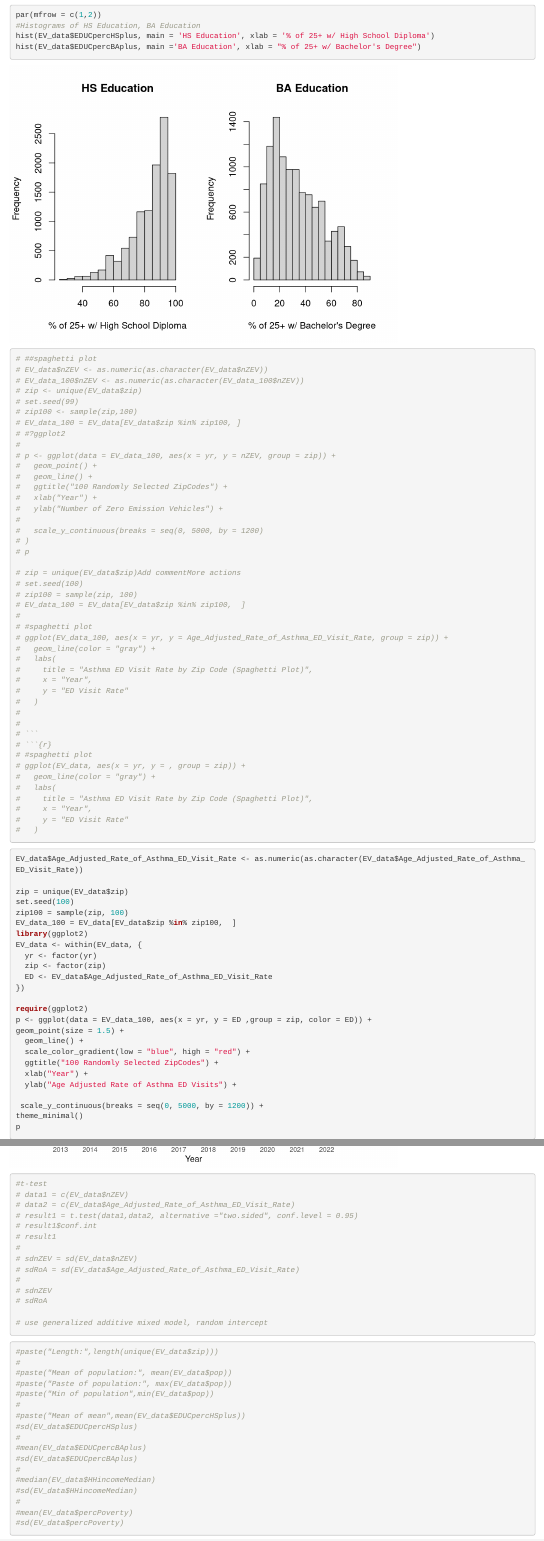
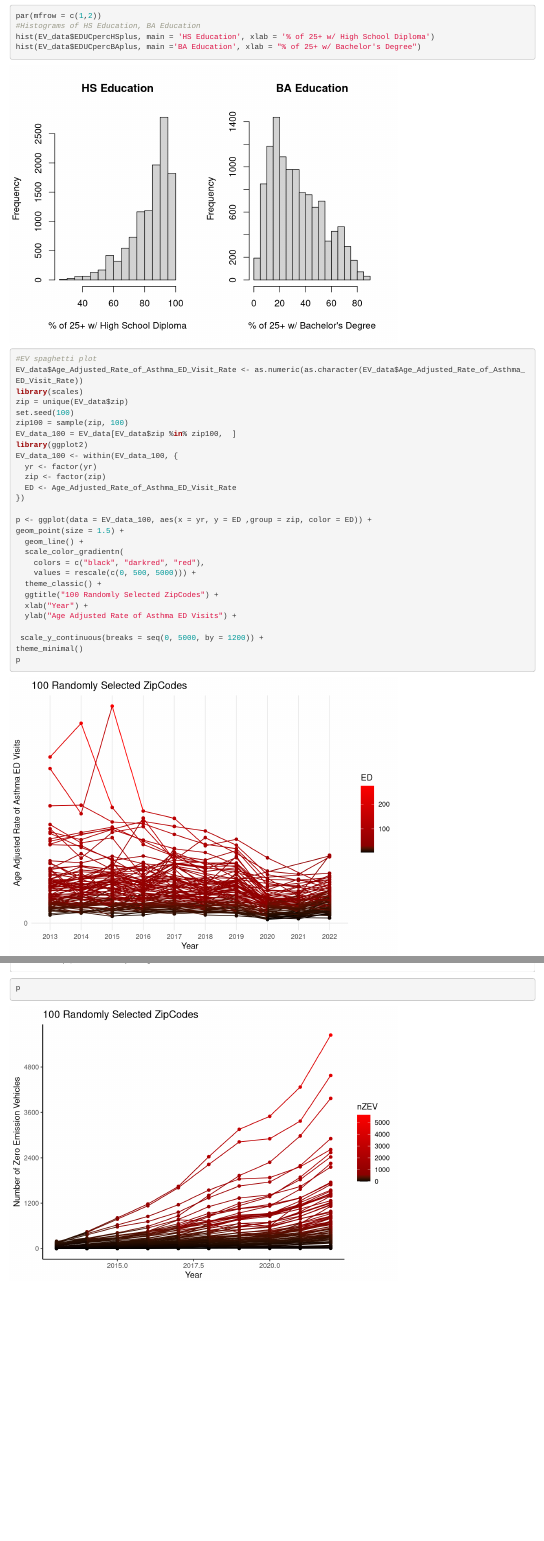
Before and after one commit to JustinC-1024/EV-Proj_LAsBest, an R Markdown document (EDA_EVProj.Rmd): the page in a window 1100 px wide, from 13180 px down before the commit and from 13160 px down after it, so that both start at the same text, and a second part further down, joined at a grey line. Rendered offline with R 4.5, knitr and Pandoc, with nearby package versions; some code elsewhere in the file could not run offline.

Commit message:
cleaned up code

````diff
--- a/EDA_EVProj.Rmd
+++ b/EDA_EVProj.Rmd
@@ -31,7 +31,6 @@ Note that the `echo = FALSE` parameter was added to the code chunk to prevent pr
 
 ```{r}
 getwd()
-EV_data <- read.csv("data_ZEV_asthmaED_2013_2022.csv")
 EV_data <- read.csv("./Data/data_ZEV_asthmaED_2013_2022.csv")
 ```
 
@@ -154,74 +153,29 @@ hist(EV_data$EDUCpercHSplus, main = 'HS Education', xlab = '% of 25+ w/ High Sch
 hist(EV_data$EDUCpercBAplus, main ='BA Education', xlab = "% of 25+ w/ Bachelor's Degree")
 ```
 
-```{r}
-
-# ##spaghetti plot
-# EV_data$nZEV <- as.numeric(as.character(EV_data$nZEV))
-# EV_data_100$nZEV <- as.numeric(as.character(EV_data_100$nZEV))
-# zip <- unique(EV_data$zip)
-# set.seed(99)
-# zip100 <- sample(zip,100)
-# EV_data_100 = EV_data[EV_data$zip %in% zip100, ]
-# #?ggplot2
-#
-# p <- ggplot(data = EV_data_100, aes(x = yr, y = nZEV, group = zip)) +
-#   geom_point() +
-#   geom_line() +
-#   ggtitle("100 Randomly Selected ZipCodes") +
-#   xlab("Year") +
-#   ylab("Number of Zero Emission Vehicles") +
-#
-#   scale_y_continuous(breaks = seq(0, 5000, by = 1200)
-# )
-# p
-
-# zip = unique(EV_data$zip)Add commentMore actions
-# set.seed(100)
-# zip100 = sample(zip, 100)
-# EV_data_100 = EV_data[EV_data$zip %in% zip100,  ]
-#
-# #spaghetti plot
-# ggplot(EV_data_100, aes(x = yr, y = Age_Adjusted_Rate_of_Asthma_ED_Visit_Rate, group = zip)) +
-#   geom_line(color = "gray") +
-#   labs(
-#     title = "Asthma ED Visit Rate by Zip Code (Spaghetti Plot)",
-#     x = "Year",
-#     y = "ED Visit Rate"
-#   )
-#
-#
-# ```
-# ```{r}
-# #spaghetti plot
-# ggplot(EV_data, aes(x = yr, y = , group = zip)) +
-#   geom_line(color = "gray") +
-#   labs(
-#     title = "Asthma ED Visit Rate by Zip Code (Spaghetti Plot)",
-#     x = "Year",
-#     y = "ED Visit Rate"
-#   )
-```
 
 ```{r}
+#EV spaghetti plot
 EV_data$Age_Adjusted_Rate_of_Asthma_ED_Visit_Rate <- as.numeric(as.character(EV_data$Age_Adjusted_Rate_of_Asthma_ED_Visit_Rate))
-
+library(scales)
 zip = unique(EV_data$zip)
 set.seed(100)
 zip100 = sample(zip, 100)
 EV_data_100 = EV_data[EV_data$zip %in% zip100,  ]
 library(ggplot2)
-EV_data <- within(EV_data, {
+EV_data_100 <- within(EV_data_100, {
   yr <- factor(yr)
   zip <- factor(zip)
-  ED <- EV_data$Age_Adjusted_Rate_of_Asthma_ED_Visit_Rate
+  ED <- Age_Adjusted_Rate_of_Asthma_ED_Visit_Rate
 })
 
-require(ggplot2)
 p <- ggplot(data = EV_data_100, aes(x = yr, y = ED ,group = zip, color = ED)) +
 geom_point(size = 1.5) +
   geom_line() +
-  scale_color_gradient(low = "blue", high = "red") +
+  scale_color_gradientn(
+    colors = c("black", "darkred", "red"),
+    values = rescale(c(0, 500, 5000))) +
+  theme_classic() +
   ggtitle("100 Randomly Selected ZipCodes") +
   xlab("Year") +
   ylab("Age Adjusted Rate of Asthma ED Visits") +
@@ -231,14 +185,14 @@ theme_minimal()
 p
 ```
 ```{r}
-##spaghetti plot
+#nZEV spaghetti plot
 EV_data$nZEV <- as.numeric(as.character(EV_data$nZEV))
 EV_data_100$nZEV <- as.numeric(as.character(EV_data_100$nZEV))
 zip <- unique(EV_data$zip)
 set.seed(99)
 zip100 <- sample(zip,100)
 EV_data_100 = EV_data[EV_data$zip %in% zip100, ]
-?ggplot2
+
 library(scales)
 p <- ggplot(data = EV_data_100, aes(x = yr, y = nZEV, group = zip, color = nZEV)) +
   geom_point(size = 1.5) +
@@ -247,7 +201,6 @@ p <- ggplot(data = EV_data_100, aes(x = yr, y = nZEV, group = zip, color = nZEV)
     colors = c("black", "darkred", "red"),
     values = rescale(c(0, 500, 5000))) +
   theme_classic() +
-  #scale_color_gradient(low = "black", high = "red") +
 
   ggtitle("100 Randomly Selected ZipCodes") +
   xlab("Year") +
@@ -257,40 +210,3 @@ p <- ggplot(data = EV_data_100, aes(x = yr, y = nZEV, group = zip, color = nZEV)
 theme_minimal()
 p
 ```
-
-```{r}
-#t-test
-# data1 = c(EV_data$nZEV)
-# data2 = c(EV_data$Age_Adjusted_Rate_of_Asthma_ED_Visit_Rate)
-# result1 = t.test(data1,data2, alternative ="two.sided", conf.level = 0.95)
-# result1$conf.int
-# result1
-#
-# sdnZEV = sd(EV_data$nZEV)
-# sdRoA = sd(EV_data$Age_Adjusted_Rate_of_Asthma_ED_Visit_Rate)
-#
-# sdnZEV
-# sdRoA
-
-# use generalized additive mixed model, random intercept
-
-```
-```{r}
-#paste("Length:",length(unique(EV_data$zip)))
-#
-#paste("Mean of population:", mean(EV_data$pop))
-#paste("Paste of population:", max(EV_data$pop))
-#paste("Min of population",min(EV_data$pop))
-#
-#paste("Mean of mean",mean(EV_data$EDUCpercHSplus))
-#sd(EV_data$EDUCpercHSplus)
-#
-#mean(EV_data$EDUCpercBAplus)
-#sd(EV_data$EDUCpercBAplus)
-#
-#median(EV_data$HHincomeMedian)
-#sd(EV_data$HHincomeMedian)
-#
-#mean(EV_data$percPoverty)
-#sd(EV_data$percPoverty)
-```
````
Also changed, not shown: EDA_EVProj.html (added), EDA_EVProj_files/figure-html/pressure-1.png (deleted).
